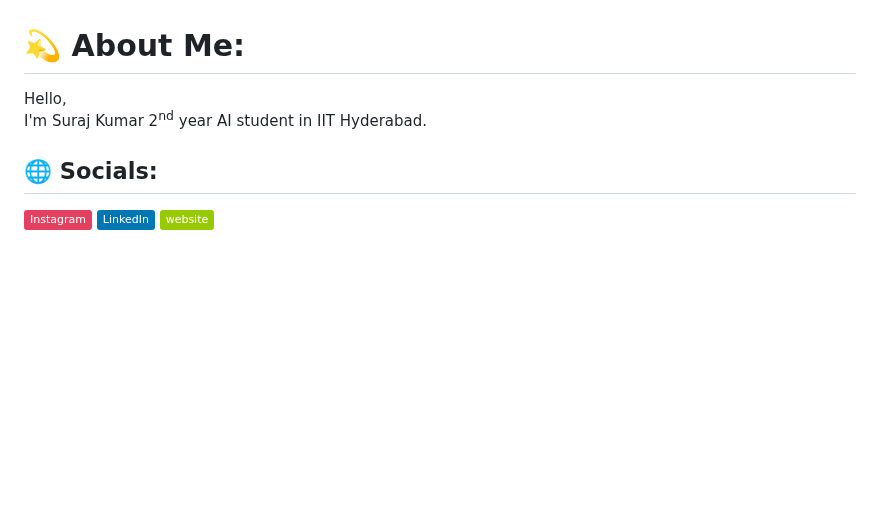
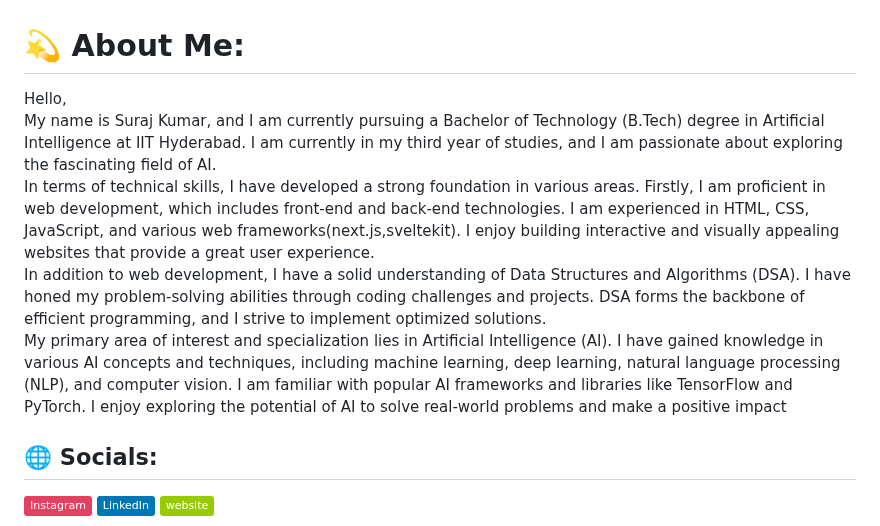
Before and after one commit to kumarsuraj151/kumarsuraj151, a Markdown page: README.md, the part around the change. GitHub-like rendering; badges without logos; blank space fills up the shorter version.

```diff
--- a/README.md
+++ b/README.md
@@ -1,5 +1,8 @@
 # 💫 About Me:
-Hello,<br>I'm Suraj Kumar 2<sup>nd</sup> year AI  student  in IIT Hyderabad.
+Hello,<br>My name is Suraj Kumar, and I am currently pursuing a Bachelor of Technology (B.Tech) degree in Artificial Intelligence at IIT Hyderabad. I am currently in my third year of studies, and I am passionate about exploring the fascinating field of AI.
+<br> In terms of technical skills, I have developed a strong foundation in various areas. Firstly, I am proficient in web development, which includes front-end and back-end technologies. I am experienced in HTML, CSS, JavaScript, and various web frameworks(next.js,sveltekit). I enjoy building interactive and visually appealing websites that provide a great user experience.
+<br> In addition to web development, I have a solid understanding of Data Structures and Algorithms (DSA). I have honed my problem-solving abilities through coding challenges and projects. DSA forms the backbone of efficient programming, and I strive to implement optimized solutions.
+<br> My primary area of interest and specialization lies in Artificial Intelligence (AI). I have gained knowledge in various AI concepts and techniques, including machine learning, deep learning, natural language processing (NLP), and computer vision. I am familiar with popular AI frameworks and libraries like TensorFlow and PyTorch. I enjoy exploring the potential of AI to solve real-world problems and make a positive impact
 
 
 ## 🌐 Socials:
```
